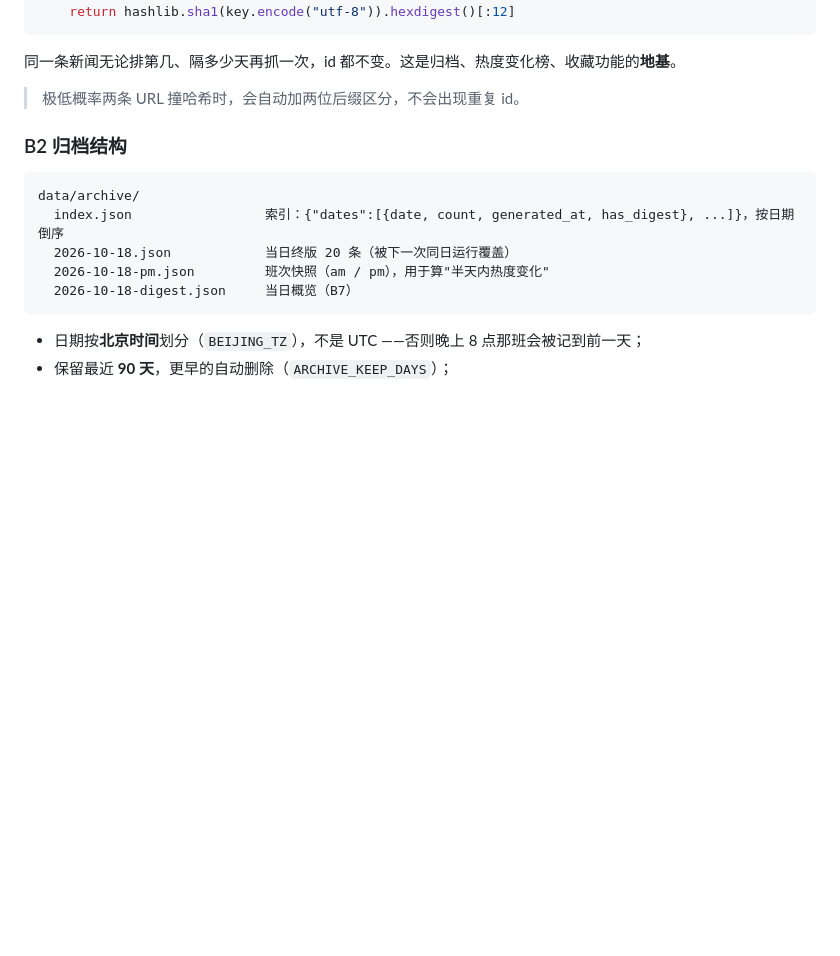
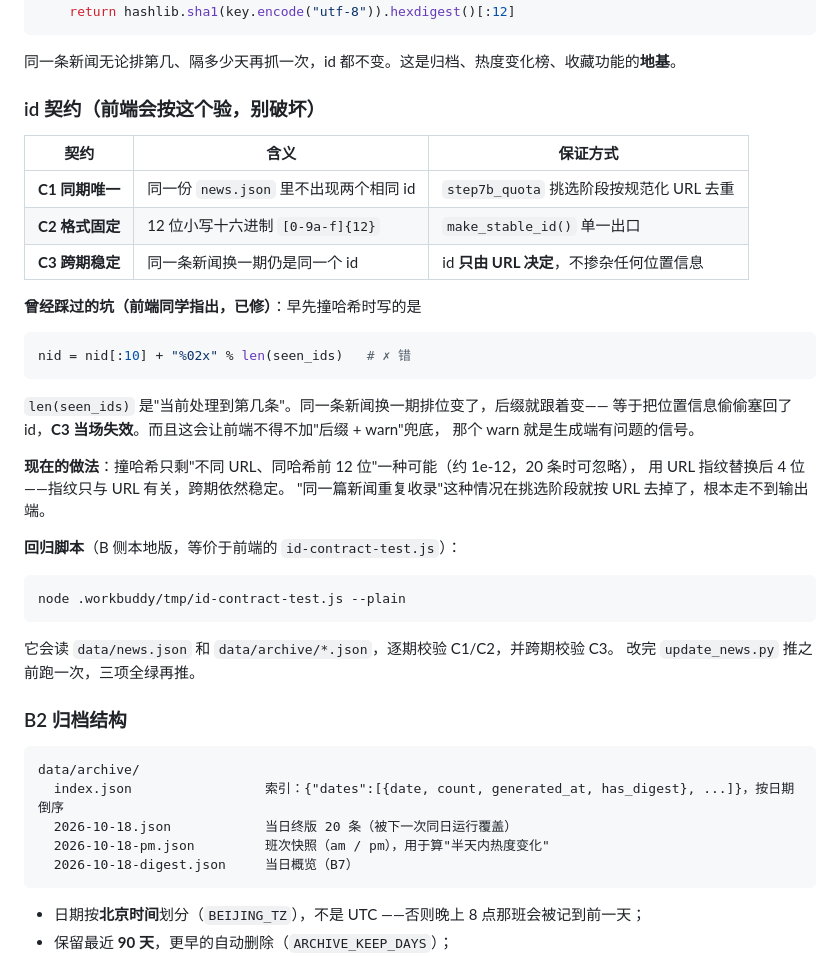
Before and after one commit to 3524963241-cpu/WorldPulse-Daily, a Markdown page: docs/B同学操作手册.md, the part around the change. Rendered like a GitHub page; blank space fills up the shorter version.

Commit message:
更新 docs/B同学操作手册.md

````diff
--- a/docs/B同学操作手册.md
+++ b/docs/B同学操作手册.md
@@ -49,7 +49,36 @@ def make_stable_id(url):
 
 同一条新闻无论排第几、隔多少天再抓一次，id 都不变。这是归档、热度变化榜、收藏功能的**地基**。
 
-> 极低概率两条 URL 撞哈希时，会自动加两位后缀区分，不会出现重复 id。
+### id 契约（前端会按这个验，别破坏）
+
+| 契约 | 含义 | 保证方式 |
+|---|---|---|
+| **C1 同期唯一** | 同一份 `news.json` 里不出现两个相同 id | `step7b_quota` 挑选阶段按规范化 URL 去重 |
+| **C2 格式固定** | 12 位小写十六进制 `[0-9a-f]{12}` | `make_stable_id()` 单一出口 |
+| **C3 跨期稳定** | 同一条新闻换一期仍是同一个 id | id **只由 URL 决定**，不掺杂任何位置信息 |
+
+**曾经踩过的坑（前端同学指出，已修）**：早先撞哈希时写的是
+
+```python
+nid = nid[:10] + "%02x" % len(seen_ids)   # ✗ 错
+```
+
+`len(seen_ids)` 是"当前处理到第几条"。同一条新闻换一期排位变了，后缀就跟着变——
+等于把位置信息偷偷塞回了 id，**C3 当场失效**。而且这会让前端不得不加"后缀 + warn"兜底，
+那个 warn 就是生成端有问题的信号。
+
+**现在的做法**：撞哈希只剩"不同 URL、同哈希前 12 位"一种可能（约 1e-12，20 条时可忽略），
+用 URL 指纹替换后 4 位——指纹只与 URL 有关，跨期依然稳定。
+"同一篇新闻重复收录"这种情况在挑选阶段就按 URL 去掉了，根本走不到输出端。
+
+**回归脚本**（B 侧本地版，等价于前端的 `id-contract-test.js`）：
+
+```bash
+node .workbuddy/tmp/id-contract-test.js --plain
+```
+
+它会读 `data/news.json` 和 `data/archive/*.json`，逐期校验 C1/C2，并跨期校验 C3。
+改完 `update_news.py` 推之前跑一次，三项全绿再推。
 
 ### B2 归档结构
 
````
